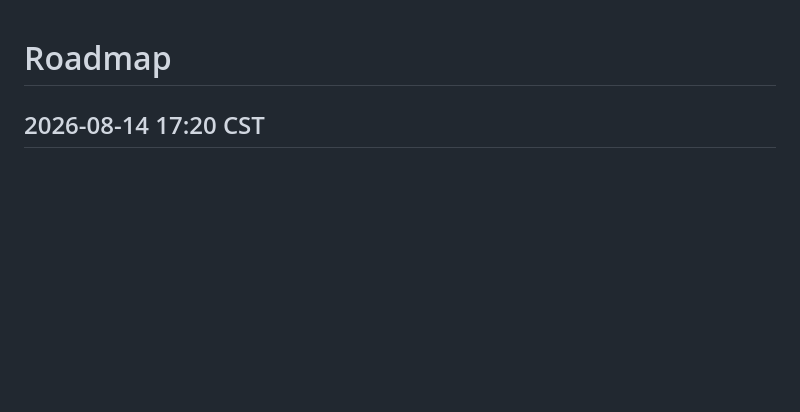
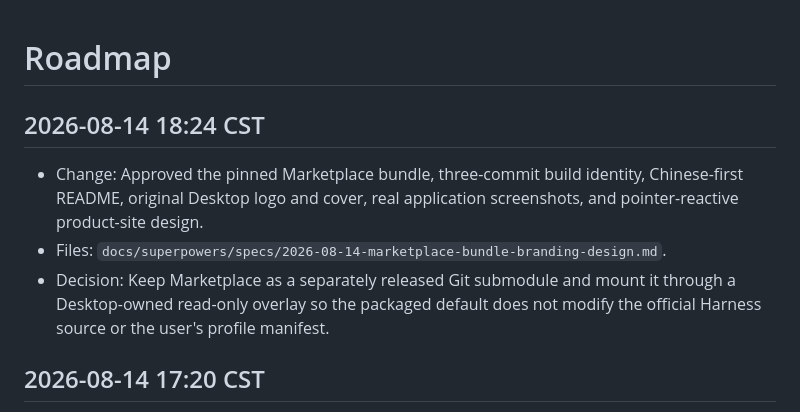
Before and after one commit to ouyangyipeng/dsh-desktop, a Markdown page: ROADMAP.md, the part around the change. Rendered like a GitHub page; blank space fills up the shorter version.

Commit message:
[doc] Define Marketplace bundle design
Root cause: NA
Solution: Specify pinned offline integration, branding, screenshots, README,
site motion, failure behavior, and release acceptance.
Risks: The design spans coordinated releases in two repositories.
Dependency: dsh-marketplace v0.1.1 design.
Links: NA

```diff
--- a/ROADMAP.md
+++ b/ROADMAP.md
@@ -1,4 +1,10 @@
 # Roadmap
+
+## 2026-08-14 18:24 CST
+
+- Change: Approved the pinned Marketplace bundle, three-commit build identity, Chinese-first README, original Desktop logo and cover, real application screenshots, and pointer-reactive product-site design.
+- Files: `docs/superpowers/specs/2026-08-14-marketplace-bundle-branding-design.md`.
+- Decision: Keep Marketplace as a separately released Git submodule and mount it through a Desktop-owned read-only overlay so the packaged default does not modify the official Harness source or the user's profile manifest.
 
 ## 2026-08-14 17:20 CST
 
```
Also changed, not shown: 1 other file.
